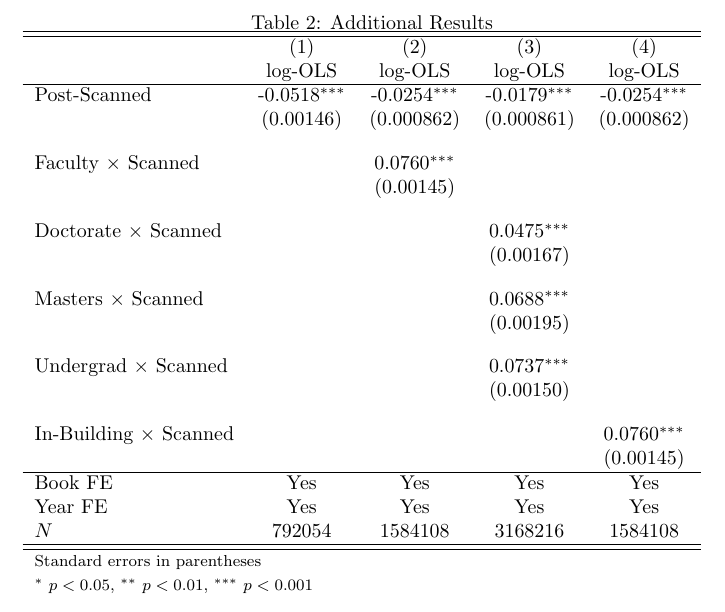
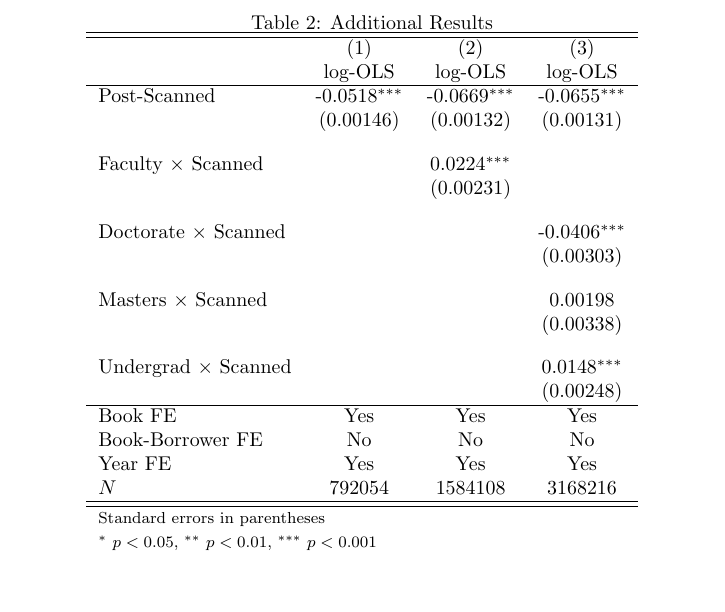
Before and after one commit to dascolari/final_pape, a LaTeX paper (output/writing/final_pape.tex, which reads output/tables/borrowers_combined.tex): part of page 7 of 9, cut so that both start at the same text. Compiled offline with pdfLaTeX.

Commit message:
fixed the fixed effects

```diff
--- a/output/tables/borrowers_combined.tex
+++ b/output/tables/borrowers_combined.tex
@@ -1,33 +1,31 @@
 {
 \def\sym#1{\ifmmode^{#1}\else\(^{#1}\)\fi}
-\begin{tabular}{l*{4}{c}}
+\begin{tabular}{l*{3}{c}}
 \hline\hline
-            &\multicolumn{1}{c}{(1)}&\multicolumn{1}{c}{(2)}&\multicolumn{1}{c}{(3)}&\multicolumn{1}{c}{(4)}\\
-            &\multicolumn{1}{c}{log-OLS}&\multicolumn{1}{c}{log-OLS}&\multicolumn{1}{c}{log-OLS}&\multicolumn{1}{c}{log-OLS}\\
+            &\multicolumn{1}{c}{(1)}&\multicolumn{1}{c}{(2)}&\multicolumn{1}{c}{(3)}\\
+            &\multicolumn{1}{c}{log-OLS}&\multicolumn{1}{c}{log-OLS}&\multicolumn{1}{c}{log-OLS}\\
 \hline
-Post-Scanned&     -0.0518\sym{***}&     -0.0254\sym{***}&     -0.0179\sym{***}&     -0.0254\sym{***}\\
-            &   (0.00146)         &  (0.000862)         &  (0.000861)         &  (0.000862)         \\
+Post-Scanned&     -0.0518\sym{***}&     -0.0669\sym{***}&     -0.0655\sym{***}\\
+            &   (0.00146)         &   (0.00132)         &   (0.00131)         \\
 [1em]
-Faculty $\times$ Scanned&                     &      0.0760\sym{***}&                     &                     \\
-            &                     &   (0.00145)         &                     &                     \\
+Faculty $\times$ Scanned&                     &      0.0224\sym{***}&                     \\
+            &                     &   (0.00231)         &                     \\
 [1em]
-Doctorate $\times$ Scanned&                     &                     &      0.0475\sym{***}&                     \\
-            &                     &                     &   (0.00167)         &                     \\
+Doctorate $\times$ Scanned&                     &                     &     -0.0406\sym{***}\\
+            &                     &                     &   (0.00303)         \\
 [1em]
-Masters $\times$  Scanned&                     &                     &      0.0688\sym{***}&                     \\
-            &                     &                     &   (0.00195)         &                     \\
+Masters $\times$  Scanned&                     &                     &     0.00198         \\
+            &                     &                     &   (0.00338)         \\
 [1em]
-Undergrad $\times$ Scanned&                     &                     &      0.0737\sym{***}&                     \\
-            &                     &                     &   (0.00150)         &                     \\
-[1em]
-In-Building $\times$ Scanned&                     &                     &                     &      0.0760\sym{***}\\
-            &                     &                     &                     &   (0.00145)         \\
+Undergrad $\times$ Scanned&                     &                     &      0.0148\sym{***}\\
+            &                     &                     &   (0.00248)         \\
 \hline
-Book FE     &         Yes         &         Yes         &         Yes         &         Yes         \\
-Year FE     &         Yes         &         Yes         &         Yes         &         Yes         \\
-\(N\)       &      792054         &     1584108         &     3168216         &     1584108         \\
+Book FE     &         Yes         &         Yes         &         Yes         \\
+Book-Borrower FE&          No         &          No         &          No         \\
+Year FE     &         Yes         &         Yes         &         Yes         \\
+\(N\)       &      792054         &     1584108         &     3168216         \\
 \hline\hline
-\multicolumn{5}{l}{\footnotesize Standard errors in parentheses}\\
-\multicolumn{5}{l}{\footnotesize \sym{*} \(p<0.05\), \sym{**} \(p<0.01\), \sym{***} \(p<0.001\)}\\
+\multicolumn{4}{l}{\footnotesize Standard errors in parentheses}\\
+\multicolumn{4}{l}{\footnotesize \sym{*} \(p<0.05\), \sym{**} \(p<0.01\), \sym{***} \(p<0.001\)}\\
 \end{tabular}
 }
```
Also changed, not shown: output/writing/final_pape.pdf, 5 other files.
